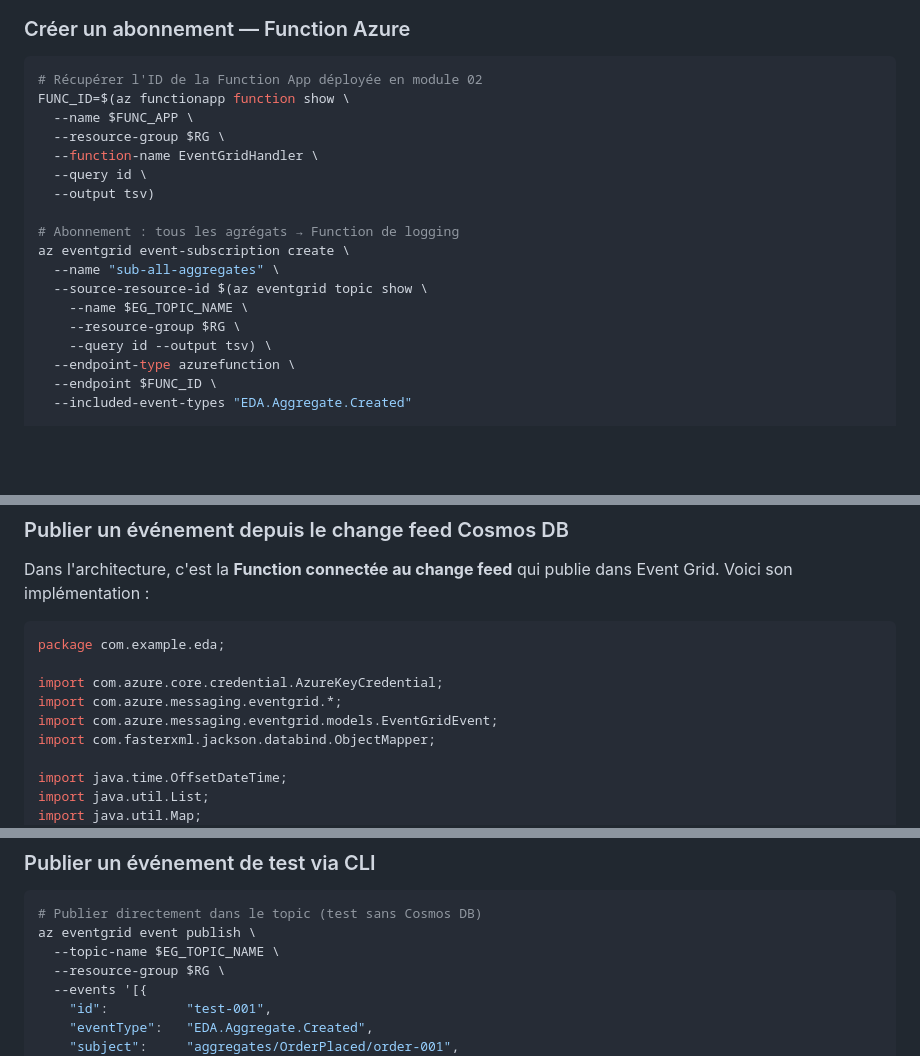
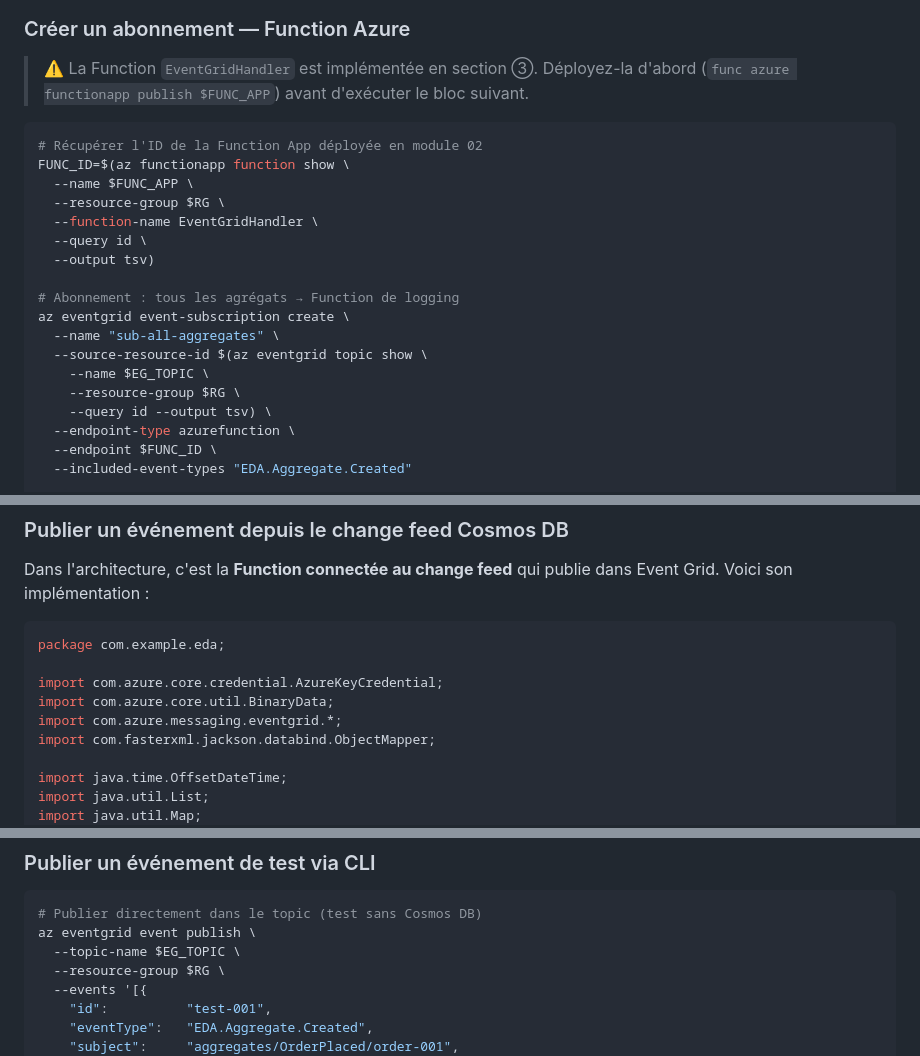
Before and after one commit to Ch0wseth/EventDriven_Workshop, a Markdown page: docs/04-event-grid.md, 3 parts joined by grey strips. Rendered like a GitHub page; blank space fills up the shorter version.

````diff
--- a/docs/04-event-grid.md
+++ b/docs/04-event-grid.md
@@ -132,6 +132,8 @@ graph LR
 ```
 
 ### Créer un abonnement — Function Azure
+
+> ⚠️ La Function `EventGridHandler` est implémentée en section ③. Déployez-la d'abord (`func azure functionapp publish $FUNC_APP`) avant d'exécuter le bloc suivant.
 
 ```bash
 # Récupérer l'ID de la Function App déployée en module 02
@@ -146,7 +148,7 @@ FUNC_ID=$(az functionapp function show \
 az eventgrid event-subscription create \
   --name "sub-all-aggregates" \
   --source-resource-id $(az eventgrid topic show \
-    --name $EG_TOPIC_NAME \
+    --name $EG_TOPIC \
     --resource-group $RG \
     --query id --output tsv) \
   --endpoint-type azurefunction \
@@ -225,8 +227,8 @@ Dans l'architecture, c'est la **Function connectée au change feed** qui publie
 package com.example.eda;
 
 import com.azure.core.credential.AzureKeyCredential;
+import com.azure.core.util.BinaryData;
 import com.azure.messaging.eventgrid.*;
-import com.azure.messaging.eventgrid.models.EventGridEvent;
 import com.fasterxml.jackson.databind.ObjectMapper;
 
 import java.time.OffsetDateTime;
@@ -465,7 +481,7 @@ private void handleAggregate(Map<?, ?> data, String eventId, Logger log) {
 ```bash
 # Publier directement dans le topic (test sans Cosmos DB)
 az eventgrid event publish \
-  --topic-name $EG_TOPIC_NAME \
+  --topic-name $EG_TOPIC \
   --resource-group $RG \
   --events '[{
     "id":          "test-001",
````
Also changed, not shown: other parts of docs/04-event-grid.md (+23 -9 lines).
